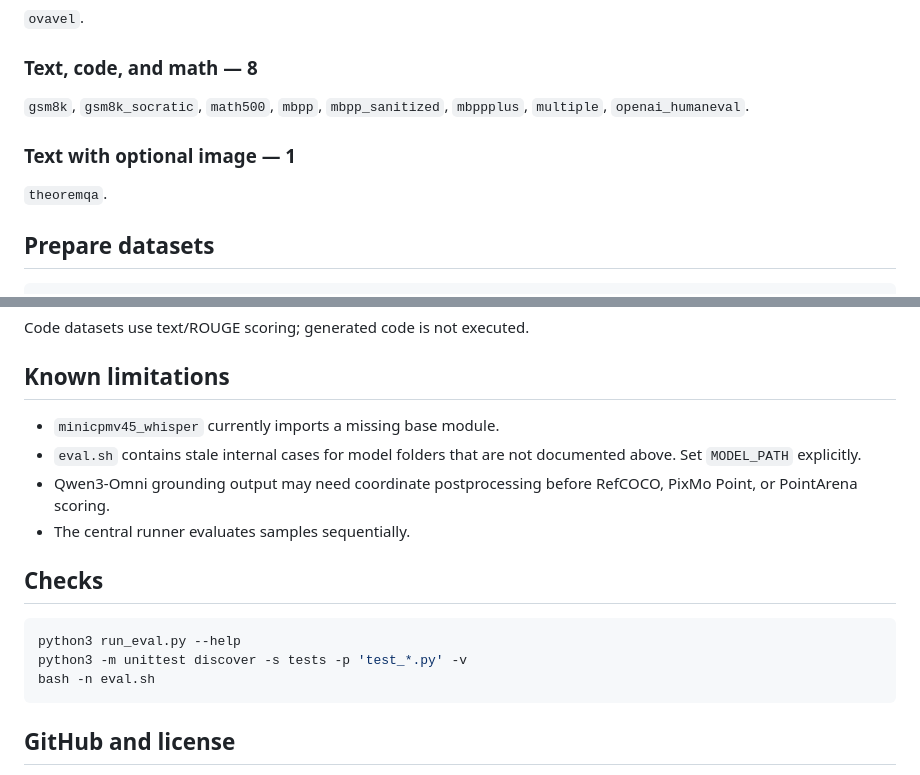
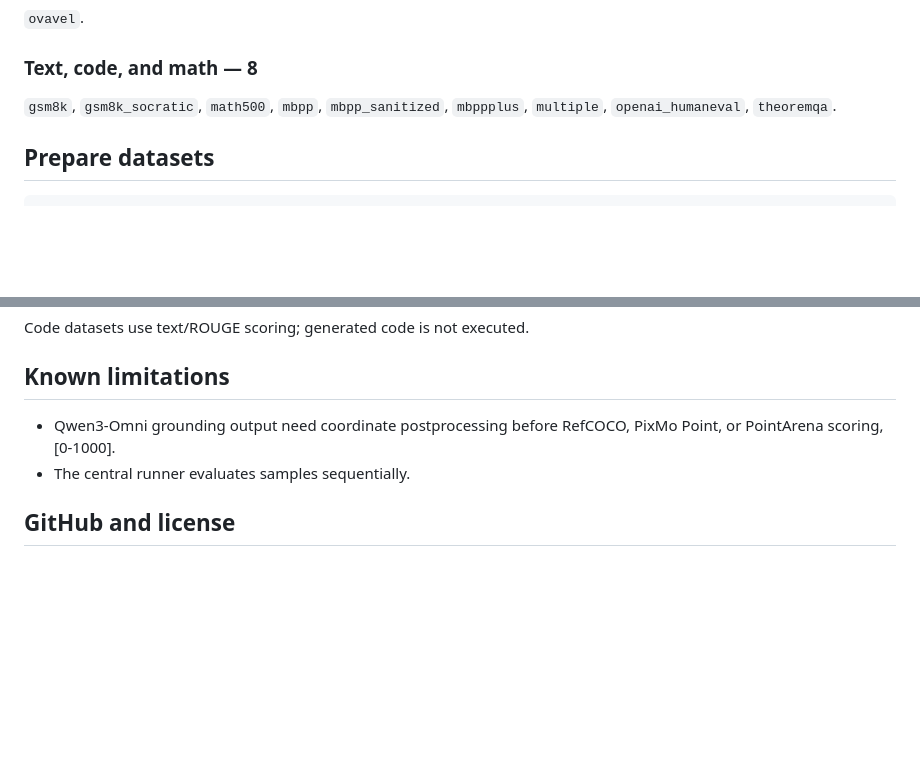
Before and after one commit to mbzuai-oryx/OmniEvalKit, a Markdown page: Instruction.md, 2 parts joined by grey strips. GitHub-like rendering; blank space fills up the shorter version.

Commit message:
Refactor Instruction.md

````diff
--- a/Instruction.md
+++ b/Instruction.md
@@ -187,11 +187,8 @@ provided.
 ### Text, code, and math — 8
 
 `gsm8k`, `gsm8k_socratic`, `math500`, `mbpp`, `mbpp_sanitized`,
-`mbppplus`, `multiple`, `openai_humaneval`.
+`mbppplus`, `multiple`, `openai_humaneval`, `theoremqa`.
 
-### Text with optional image — 1
-
-`theoremqa`.
 
 ## Prepare datasets
 
@@ -240,21 +237,10 @@ metrics are written to each `summary.json`.
 Code datasets use text/ROUGE scoring; generated code is not executed.
 
 ## Known limitations
-
-- `minicpmv45_whisper` currently imports a missing base module.
-- `eval.sh` contains stale internal cases for model folders that are not
-  documented above. Set `MODEL_PATH` explicitly.
-- Qwen3-Omni grounding output may need coordinate postprocessing before
-  RefCOCO, PixMo Point, or PointArena scoring.
+- Qwen3-Omni grounding output need coordinate postprocessing before
+  RefCOCO, PixMo Point, or PointArena scoring, [0-1000].
 - The central runner evaluates samples sequentially.
 
-## Checks
-
-```bash
-python3 run_eval.py --help
-python3 -m unittest discover -s tests -p 'test_*.py' -v
-bash -n eval.sh
-```
 
 ## GitHub and license
 
````
